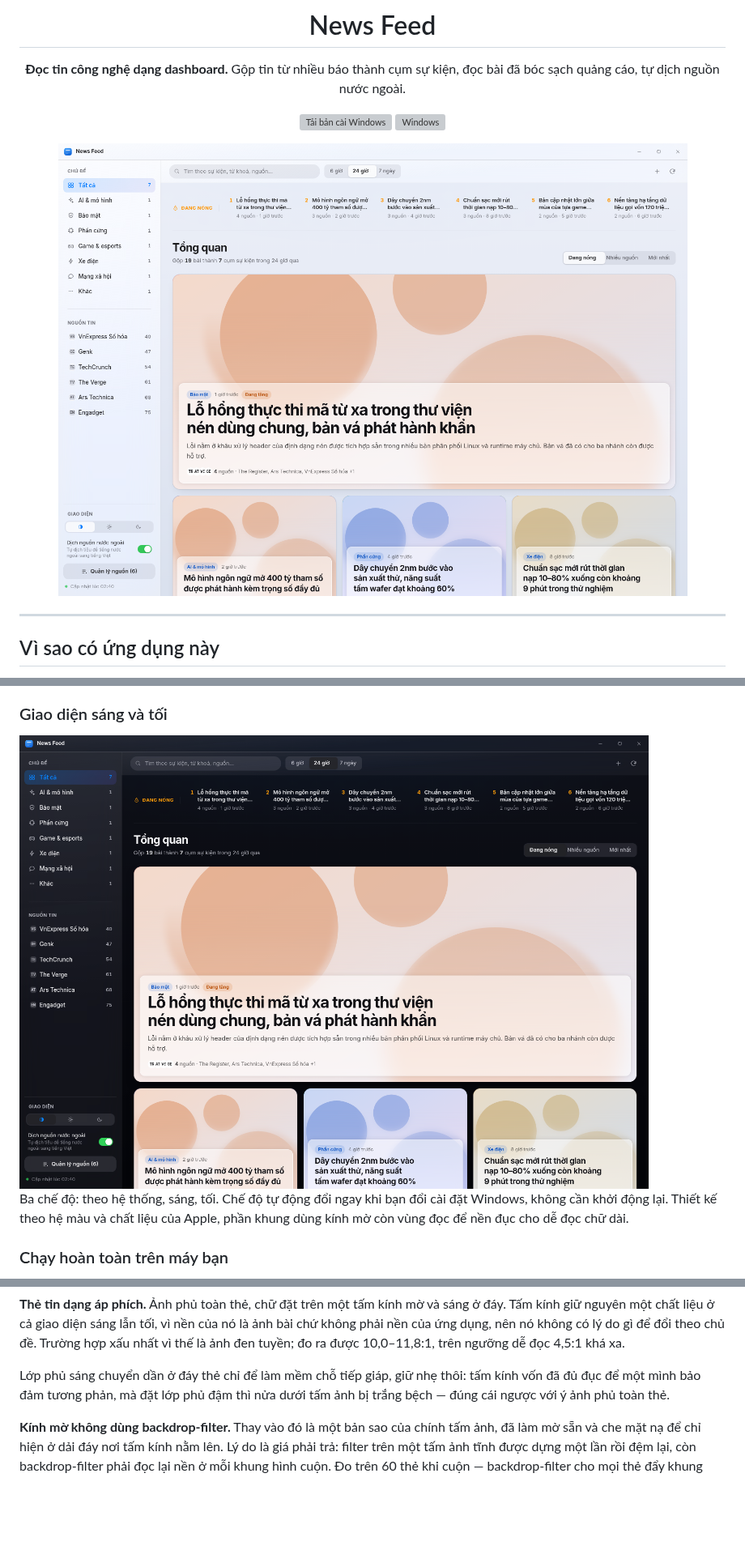
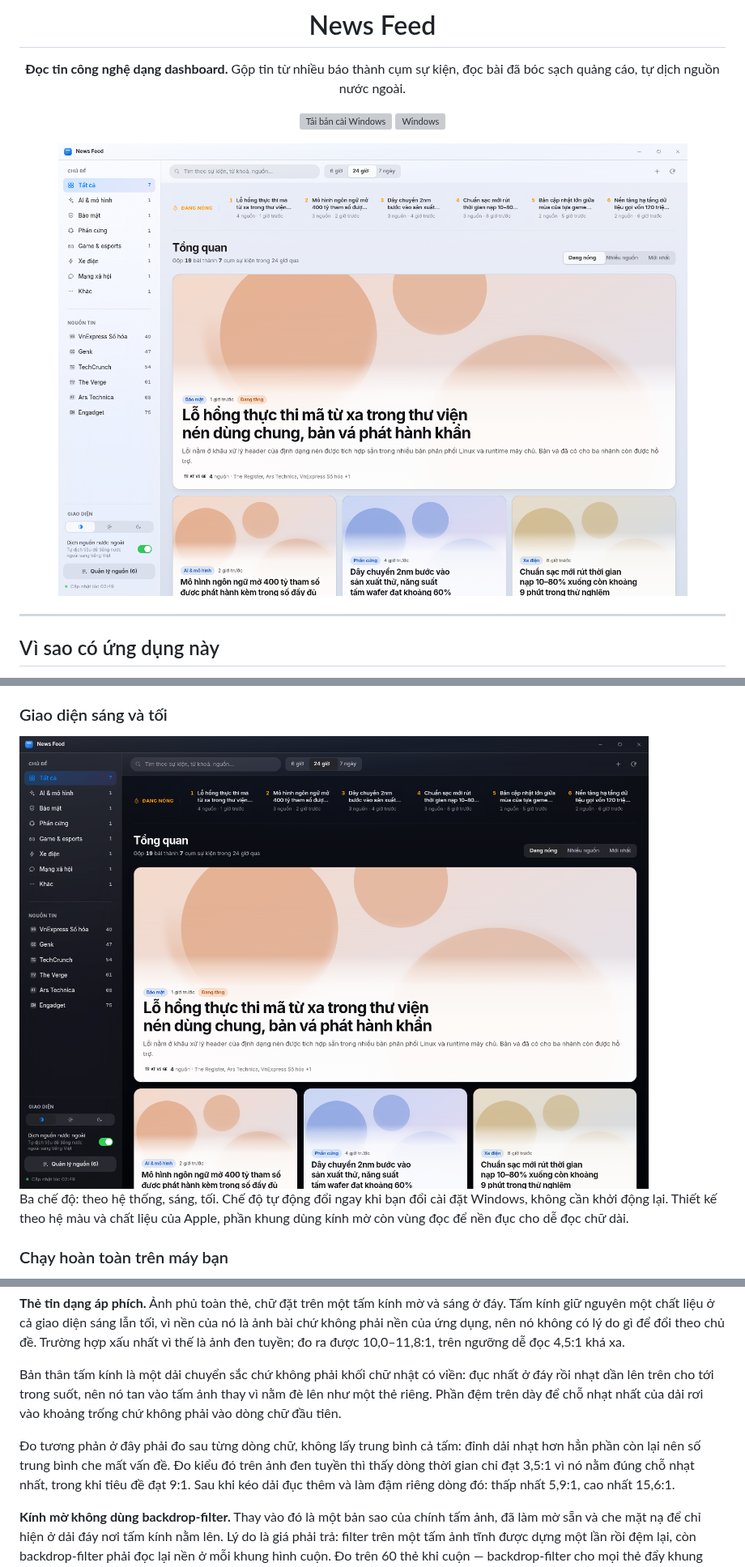
Before and after one commit to wwwxadieu/New-Feed, a Markdown page: README.md, 3 parts joined by grey strips. Shown at 81% size. Rendered like a GitHub page; pictures changed too: docs/screenshots/dashboard-dark.png, docs/screenshots/dashboard-light.png; blank space fills up the shorter version; grey boxes are pictures that could not be loaded.

Commit message:
Tấm kính là dải chuyển sắc, không phải khối chữ nhật có viền (v0.12.4)
Hiểu nhầm ở bản trước: tôi đem gradient áp vào độ nhoè của ảnh nền, trong khi
ý là chính tấm chứa chữ phải chuyển sắc.

Tấm kính giờ đục nhất ở đáy rồi nhạt dần lên trên cho tới trong suốt, bỏ viền
và bỏ bóng đổ, bỏ cả khoảng lề nên nó chạy hết bề ngang thẻ. Nhờ vậy nó tan
vào tấm ảnh thay vì nằm đè lên như một thẻ riêng. Đệm trên dày để chỗ nhạt
nhất của dải rơi vào khoảng trống chứ không phải vào dòng chữ đầu tiên.

Lớp phủ ::after cũ thành thừa và bị bỏ: dải chuyển sắc của chính tấm kính đã
làm đúng việc đó, giữ lại chỉ tổ làm ảnh trắng thêm một lớp nữa. Bỏ đi còn
nhanh hơn — khung hình trung vị 17,9ms so với 19,2ms.

Cách đo tương phản cũng phải đổi theo. Lấy trung bình cả tấm là sai khi nền
không đồng đều: đỉnh dải nhạt hơn hẳn phần còn lại nên số trung bình che mất
vấn đề. Đo lại sau từng dòng chữ trên ảnh đen tuyền thì lộ ra dòng thời gian
chỉ đạt 3,5:1 vì nó nằm đúng chỗ nhạt nhất, trong khi tiêu đề cùng thẻ đạt
9,3:1. Kéo dải đục thêm và làm đậm riêng dòng đó: thấp nhất 5,9:1, cao nhất
15,6:1, không dòng nào dưới ngưỡng 4,5:1.

Co-Authored-By: Claude Opus 5 <noreply@anthropic.com>
Claude-Session: https://claude.ai/code/session_01MD966JSNomz1eEWirJxpnf

```diff
--- a/README.md
+++ b/README.md
@@ -195,9 +195,16 @@ nền của nó là ảnh bài chứ không phải nền của ứng dụng, nê
 gì để đổi theo chủ đề. Trường hợp xấu nhất vì thế là ảnh đen tuyền; đo ra
 được 10,0–11,8:1, trên ngưỡng dễ đọc 4,5:1 khá xa.
 
-Lớp phủ sáng chuyển dần ở đáy thẻ chỉ để làm mềm chỗ tiếp giáp, giữ nhẹ thôi:
-tấm kính vốn đã đủ đục để một mình bảo đảm tương phản, mà đặt lớp phủ đậm thì
-nửa dưới tấm ảnh bị trắng bệch — đúng cái ngược với ý ảnh phủ toàn thẻ.
+Bản thân tấm kính là một dải chuyển sắc chứ không phải khối chữ nhật có viền:
+đục nhất ở đáy rồi nhạt dần lên trên cho tới trong suốt, nên nó tan vào tấm
+ảnh thay vì nằm đè lên như một thẻ riêng. Phần đệm trên dày để chỗ nhạt nhất
+của dải rơi vào khoảng trống chứ không phải vào dòng chữ đầu tiên.
+
+Đo tương phản ở đây phải đo sau từng dòng chữ, không lấy trung bình cả tấm:
+đỉnh dải nhạt hơn hẳn phần còn lại nên số trung bình che mất vấn đề. Đo kiểu
+đó trên ảnh đen tuyền thì thấy dòng thời gian chỉ đạt 3,5:1 vì nó nằm đúng
+chỗ nhạt nhất, trong khi tiêu đề đạt 9:1. Sau khi kéo dải đục thêm và làm
+đậm riêng dòng đó: thấp nhất 5,9:1, cao nhất 15,6:1.
 
 **Kính mờ không dùng backdrop-filter.** Thay vào đó là một bản sao của chính
 tấm ảnh, đã làm mờ sẵn và che mặt nạ để chỉ hiện ở dải đáy nơi tấm kính nằm
```
Also changed, not shown: 6 other files.
